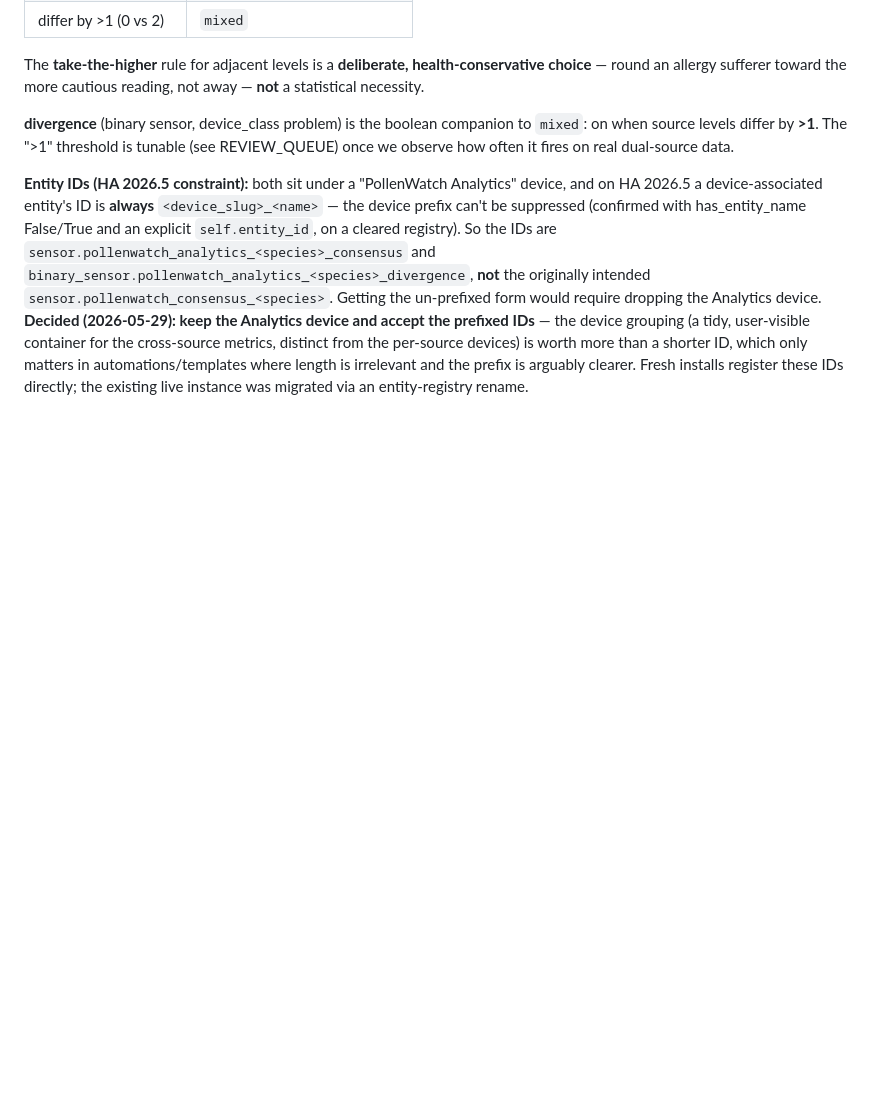
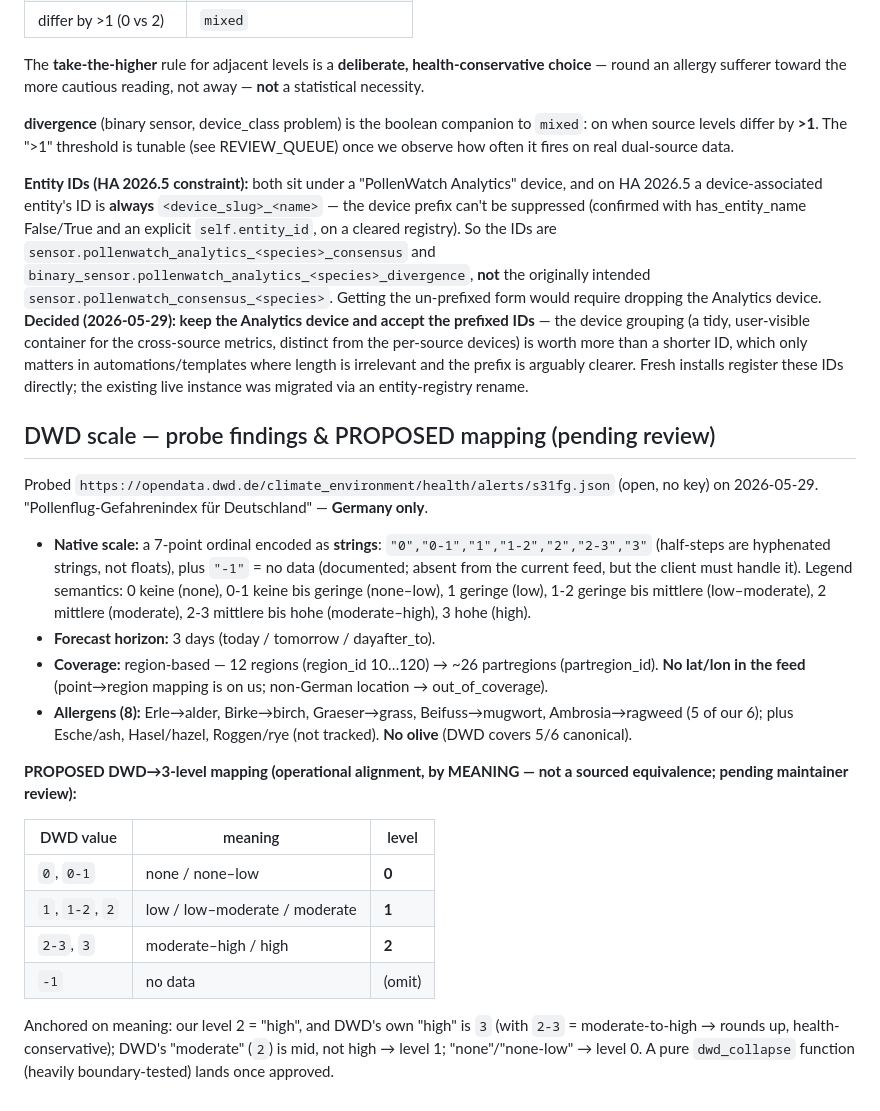
Before and after one commit to TheDave94/pollenwatch, a Markdown page: ANALYTICS.md, the part around the change. GitHub-like rendering; blank space fills up the shorter version.

Commit message:
docs: DWD probe findings + proposed level mapping (pending review)
Probed the DWD open pollen feed (s31fg.json): 7-point string scale
(0..3 with hyphenated half-steps, -1 = no data), 3-day horizon, region-based
(no lat/lon; Germany-only), 8 allergens (5 map to our canonical; no olive).
Proposed DWD->3-level mapping by meaning (operational alignment), labelled
pending review per the gate.

Co-Authored-By: Claude Opus 4.7 (1M context) <noreply@anthropic.com>

```diff
--- a/ANALYTICS.md
+++ b/ANALYTICS.md
@@ -150,3 +150,38 @@ devices) is worth more than a shorter ID, which only matters in
 automations/templates where length is irrelevant and the prefix is arguably
 clearer. Fresh installs register these IDs directly; the existing live instance
 was migrated via an entity-registry rename.
+
+## DWD scale — probe findings & PROPOSED mapping (pending review)
+
+Probed `https://opendata.dwd.de/climate_environment/health/alerts/s31fg.json`
+(open, no key) on 2026-05-29. "Pollenflug-Gefahrenindex für Deutschland" —
+**Germany only**.
+
+- **Native scale:** a 7-point ordinal encoded as **strings**:
+  `"0","0-1","1","1-2","2","2-3","3"` (half-steps are hyphenated strings, not
+  floats), plus `"-1"` = no data (documented; absent from the current feed, but
+  the client must handle it). Legend semantics: 0 keine (none), 0-1 keine bis
+  geringe (none–low), 1 geringe (low), 1-2 geringe bis mittlere (low–moderate),
+  2 mittlere (moderate), 2-3 mittlere bis hohe (moderate–high), 3 hohe (high).
+- **Forecast horizon:** 3 days (today / tomorrow / dayafter_to).
+- **Coverage:** region-based — 12 regions (region_id 10…120) → ~26 partregions
+  (partregion_id). **No lat/lon in the feed** (point→region mapping is on us;
+  non-German location → out_of_coverage).
+- **Allergens (8):** Erle→alder, Birke→birch, Graeser→grass, Beifuss→mugwort,
+  Ambrosia→ragweed (5 of our 6); plus Esche/ash, Hasel/hazel, Roggen/rye (not
+  tracked). **No olive** (DWD covers 5/6 canonical).
+
+**PROPOSED DWD→3-level mapping (operational alignment, by MEANING — not a
+sourced equivalence; pending maintainer review):**
+
+| DWD value | meaning | level |
+| --- | --- | --- |
+| `0`, `0-1` | none / none–low | **0** |
+| `1`, `1-2`, `2` | low / low–moderate / moderate | **1** |
+| `2-3`, `3` | moderate–high / high | **2** |
+| `-1` | no data | (omit) |
+
+Anchored on meaning: our level 2 = "high", and DWD's own "high" is `3` (with
+`2-3` = moderate-to-high → rounds up, health-conservative); DWD's "moderate"
+(`2`) is mid, not high → level 1; "none"/"none-low" → level 0. A pure
+`dwd_collapse` function (heavily boundary-tested) lands once approved.
```
